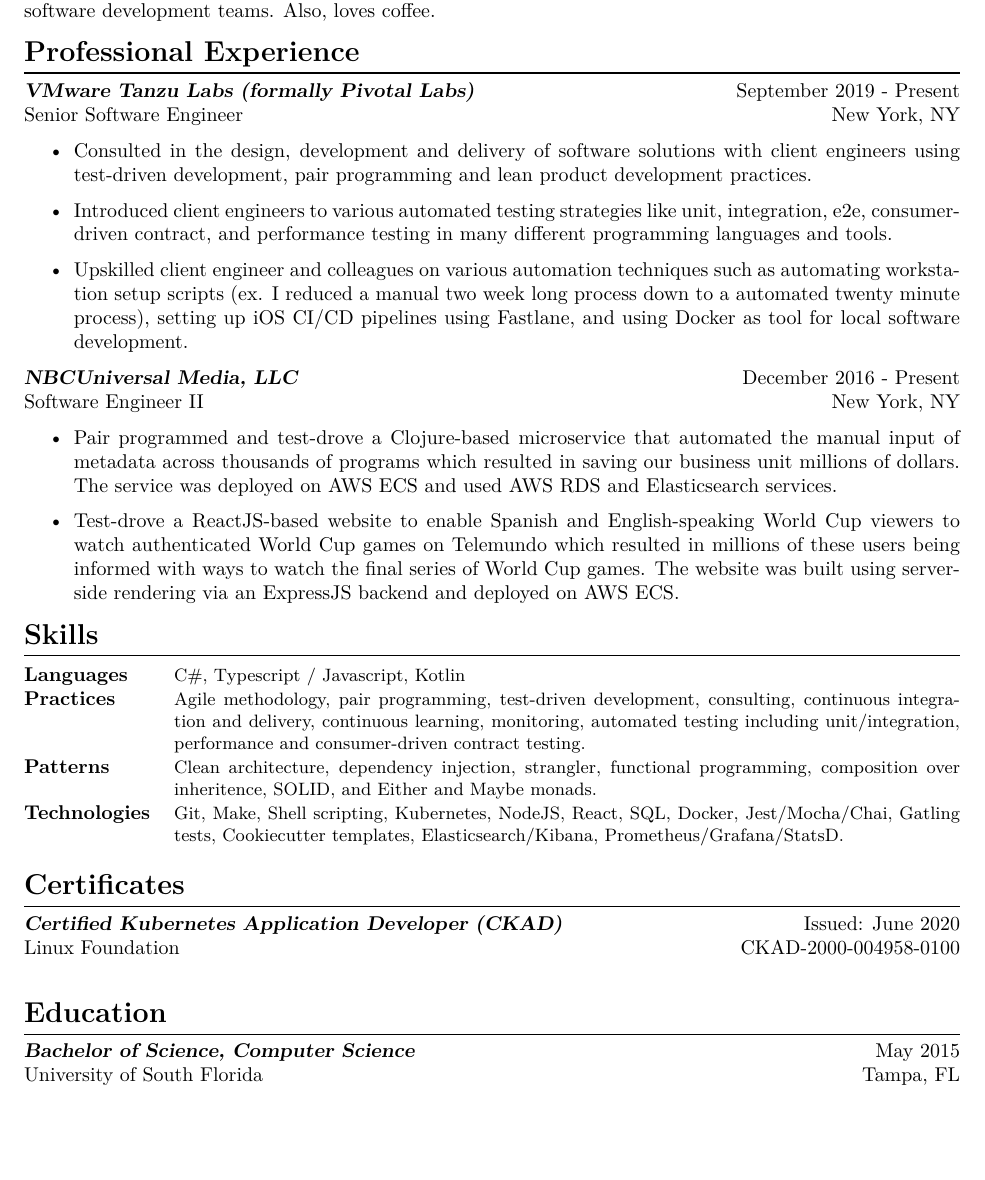
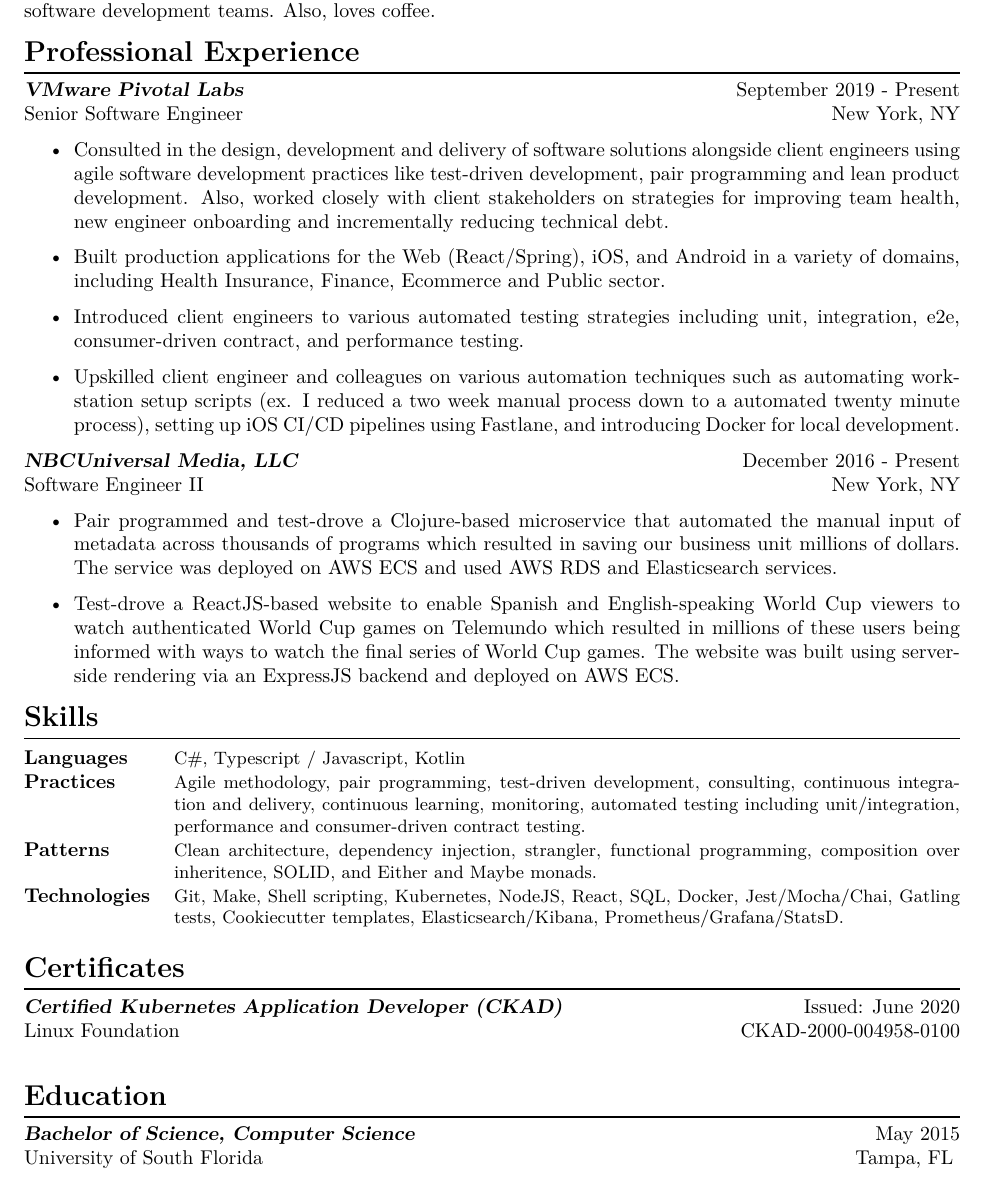
Before and after one commit to tjmaynes/career, a LaTeX CV (src/resume.tex, which reads src/components/experience-pivotal-labs.tex): part of the page, cut so that both start at the same text, the shorter picture padded with empty space. Compiled offline with XeLaTeX.

Commit message:
Refactor pivotal labs experience

```diff
--- a/src/components/experience-pivotal-labs.tex
+++ b/src/components/experience-pivotal-labs.tex
@@ -1,6 +1,7 @@
-{\sl \textbf{VMware Tanzu Labs (formally Pivotal Labs)}} \hfill September 2019 - Present \\ Senior Software Engineer \hfill New York, NY
+{\sl \textbf{VMware Pivotal Labs}} \hfill September 2019 - Present \\ Senior Software Engineer \hfill New York, NY
 \begin{itemize}
-    \item Consulted in the design, development and delivery of software solutions with client engineers using test-driven development, pair programming and lean product development practices.
-    \item Introduced client engineers to various automated testing strategies like unit, integration, e2e, consumer-driven contract, and performance testing in many different programming languages and tools.
-    \item Upskilled client engineer and colleagues on various automation techniques such as automating workstation setup scripts (ex. I reduced a manual two week long process down to a automated twenty minute process), setting up iOS CI/CD pipelines using Fastlane, and using Docker as tool for local software development.
+    \item Consulted in the design, development and delivery of software solutions alongside client engineers using agile software development practices like test-driven development, pair programming and lean product development. Also, worked closely with client stakeholders on strategies for improving team health, new engineer onboarding and incrementally reducing technical debt.
+    \item Built production applications for the Web (React/Spring), iOS, and Android in a variety of domains, including Health Insurance, Finance, Ecommerce and Public sector.
+    \item Introduced client engineers to various automated testing strategies including unit, integration, e2e, consumer-driven contract, and performance testing.
+    \item Upskilled client engineer and colleagues on various automation techniques such as automating workstation setup scripts (ex. I reduced a two week manual process down to a automated twenty minute process), setting up iOS CI/CD pipelines using Fastlane, and introducing Docker for local development.
 \end{itemize}
--- a/src/resume.tex
+++ b/src/resume.tex
@@ -28,7 +28,6 @@
 
 \begin{section}{Education}
   {\sl \textbf{Bachelor of Science, Computer Science}} \hfill May 2015  \\
-  University of South Florida \hfill Tampa, FL \\
+  University of South Florida \hfill Tampa, FL
 \end{section}
-
 \end{document}
```
Also changed, not shown: src/components/experience-nbcuniversal.tex (+1 -1 lines).
